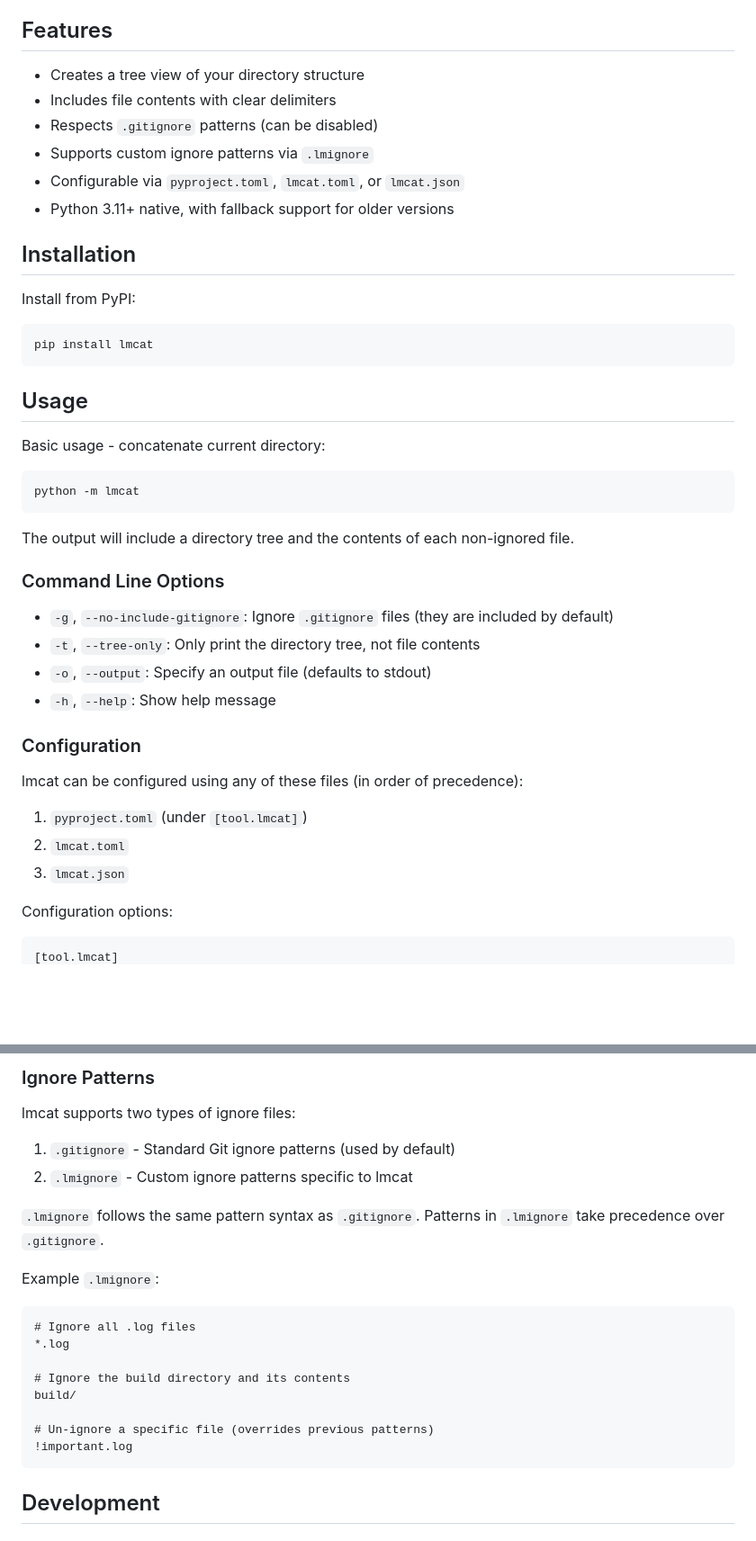
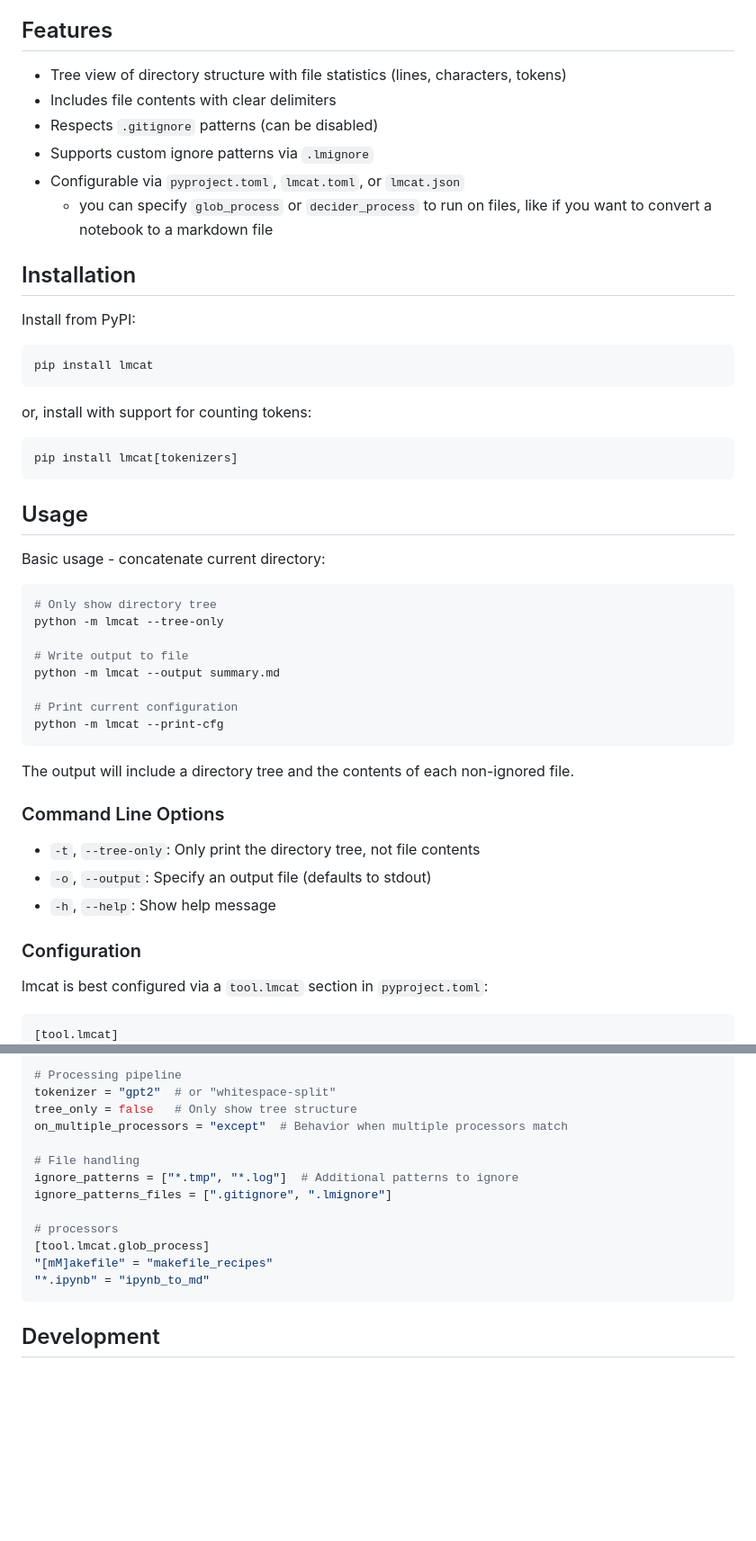
Before and after one commit to mivanit/lmcat, a Markdown page: README.md, 2 parts joined by grey strips. Shown at 90% size. Drawn GitHub-style; blank space fills up the shorter version.

````diff
--- a/README.md
+++ b/README.md
@@ -4,12 +4,12 @@ A Python tool for concatenating files and directory structures into a single doc
 
 ## Features
 
-- Creates a tree view of your directory structure
+- Tree view of directory structure with file statistics (lines, characters, tokens)
 - Includes file contents with clear delimiters
 - Respects `.gitignore` patterns (can be disabled)
 - Supports custom ignore patterns via `.lmignore`
 - Configurable via `pyproject.toml`, `lmcat.toml`, or `lmcat.json`
-- Python 3.11+ native, with fallback support for older versions
+	- you can specify `glob_process` or `decider_process` to run on files, like if you want to convert a notebook to a markdown file
 
 ## Installation
 
@@ -19,32 +19,37 @@ Install from PyPI:
 pip install lmcat
 ```
 
+or, install with support for counting tokens:
+```bash
+pip install lmcat[tokenizers]
+```
+
 ## Usage
 
 Basic usage - concatenate current directory:
 
 ```bash
-python -m lmcat
+# Only show directory tree
+python -m lmcat --tree-only
+
+# Write output to file
+python -m lmcat --output summary.md
+
+# Print current configuration
+python -m lmcat --print-cfg
 ```
 
 The output will include a directory tree and the contents of each non-ignored file.
 
 ### Command Line Options
 
-- `-g`, `--no-include-gitignore`: Ignore `.gitignore` files (they are included by default)
 - `-t`, `--tree-only`: Only print the directory tree, not file contents
 - `-o`, `--output`: Specify an output file (defaults to stdout)
 - `-h`, `--help`: Show help message
 
 ### Configuration
 
-lmcat can be configured using any of these files (in order of precedence):
-
-1. `pyproject.toml` (under `[tool.lmcat]`)
-2. `lmcat.toml`
-3. `lmcat.json`
-
-Configuration options:
+lmcat is best configured via a `tool.lmcat` section in `pyproject.toml`:
 
 ```toml
 [tool.lmcat]
@@ -58,23 +61,17 @@ tree_only = false       # Whether to only show the tree
 
-### Ignore Patterns
+# Processing pipeline
+tokenizer = "gpt2"  # or "whitespace-split"
+tree_only = false   # Only show tree structure
+on_multiple_processors = "except"  # Behavior when multiple processors match
 
-lmcat supports two types of ignore files:
+# File handling
+ignore_patterns = ["*.tmp", "*.log"]  # Additional patterns to ignore
+ignore_patterns_files = [".gitignore", ".lmignore"]
 
-1. `.gitignore` - Standard Git ignore patterns (used by default)
-2. `.lmignore` - Custom ignore patterns specific to lmcat
-
-`.lmignore` follows the same pattern syntax as `.gitignore`. Patterns in `.lmignore` take precedence over `.gitignore`.
-
-Example `.lmignore`:
-```gitignore
-# Ignore all .log files
-*.log
-
-# Ignore the build directory and its contents
-build/
-
-# Un-ignore a specific file (overrides previous patterns)
-!important.log
+# processors
+[tool.lmcat.glob_process]
+"[mM]akefile" = "makefile_recipes"
+"*.ipynb" = "ipynb_to_md"
 ```
 
 ## Development
````
Also changed, not shown: other parts of README.md (+10 -17 lines).
